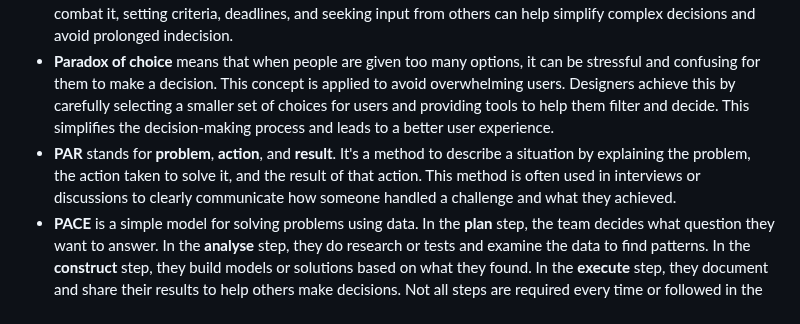
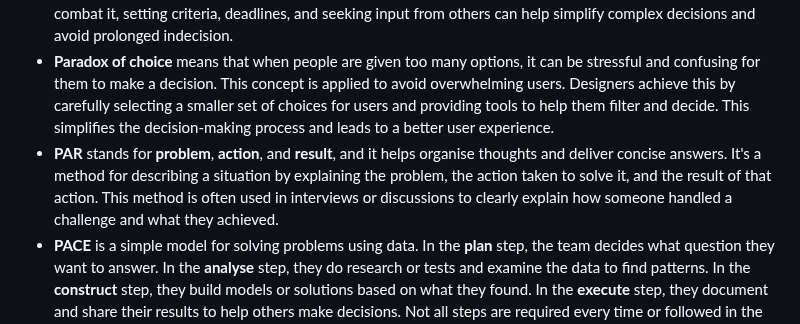
Before and after one commit to x-square/analytics, a Markdown page: 23-11-psychology-ux.md, the part around the change. GitHub-like rendering.

Commit message:
2023 Psychology for better user experience
This document introduces what psychology concepts can be applied for better user experience

```diff
--- a/23-11-psychology-ux.md
+++ b/23-11-psychology-ux.md
@@ -28,7 +28,7 @@ Humans have a built-in way of understanding the world, and psychology helps us u
 - **Cognitive dissonance** happens when a user feels puzzled or uncomfortable because they expect something to work a certain way in an interface, but it behaves differently, giving unexpected results. It's important for designers to prevent this to ensure a smooth user experience.
 - **Analysis paralysis** is when a person struggles to make decisions because they've overanalysed a problem, leading to inaction. This occurs when excessive data gathering and consideration prevent decision-making. To combat it, setting criteria, deadlines, and seeking input from others can help simplify complex decisions and avoid prolonged indecision.
 - **Paradox of choice** means that when people are given too many options, it can be stressful and confusing for them to make a decision. This concept is applied to avoid overwhelming users. Designers achieve this by carefully selecting a smaller set of choices for users and providing tools to help them filter and decide. This simplifies the decision-making process and leads to a better user experience.
-- **PAR** stands for **problem**, **action**, and **result**. It's a method to describe a situation by explaining the problem, the action taken to solve it, and the result of that action. This method is often used in interviews or discussions to clearly communicate how someone handled a challenge and what they achieved.
+- **PAR** stands for **problem**, **action**, and **result**, and it helps organise thoughts and deliver concise answers. It's a method for describing a situation by explaining the problem, the action taken to solve it, and the result of that action. This method is often used in interviews or discussions to clearly explain how someone handled a challenge and what they achieved.
 - **PACE** is a simple model for solving problems using data. In the **plan** step, the team decides what question they want to answer. In the **analyse** step, they do research or tests and examine the data to find patterns. In the **construct** step, they build models or solutions based on what they found. In the **execute** step, they document and share their results to help others make decisions. Not all steps are required every time or followed in the same order. The model helps keep data work clear and focused.
 - **Double Diamond** is a design framework that shows how people solve problems in two big steps. In the first diamond, people **discover** the problem by looking at it from many sides, then they **define** the most important part to focus on. In the second diamond, they **develop** different ideas to solve the problem and then **deliver** the best solution.
 - **Friction** means any trouble or difficulty users have when trying to use a product or finish a task. This could be anything from confusing layouts to unclear instructions or too many steps. Finding and fixing friction makes the product easier and nicer to use, helping users get what they want quicker. Here's a breakdown of the hierarchy:
```
